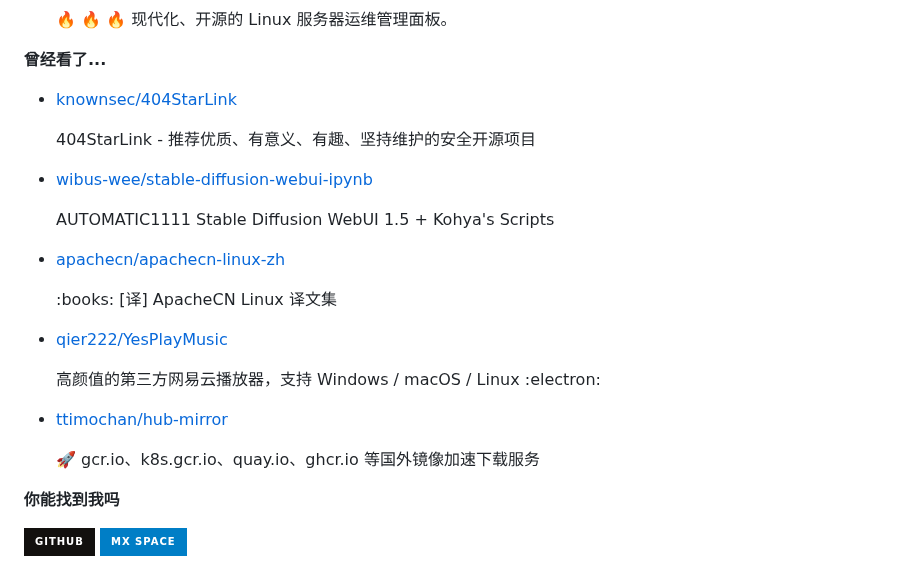
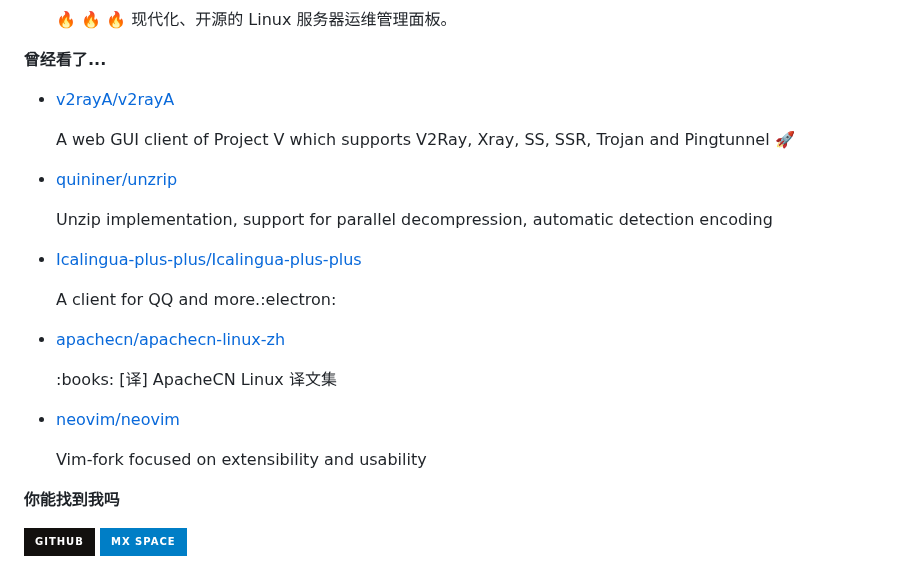
Before and after one commit to ttimochan/ttimochan, a Markdown page: readme.md, the part around one of its changes. Rendered like a GitHub page; badges without logos.

```diff
--- a/readme.md
+++ b/readme.md
@@ -36,7 +36,7 @@
 
 **曾经看了...**
 
-<ul><li><a href=https://github.com/knownsec/404StarLink>knownsec/404StarLink</a><p>404StarLink - 推荐优质、有意义、有趣、坚持维护的安全开源项目</p></li><li><a href=https://github.com/wibus-wee/stable-diffusion-webui-ipynb>wibus-wee/stable-diffusion-webui-ipynb</a><p>AUTOMATIC1111 Stable Diffusion WebUI 1.5 + Kohya's Scripts</p></li><li><a href=https://github.com/apachecn/apachecn-linux-zh>apachecn/apachecn-linux-zh</a><p>:books: [译] ApacheCN Linux 译文集</p></li><li><a href=https://github.com/qier222/YesPlayMusic>qier222/YesPlayMusic</a><p>高颜值的第三方网易云播放器，支持 Windows / macOS / Linux :electron:</p></li><li><a href=https://github.com/ttimochan/hub-mirror>ttimochan/hub-mirror</a><p>🚀 gcr.io、k8s.gcr.io、quay.io、ghcr.io 等国外镜像加速下载服务</p></li></ul>
+<ul><li><a href=https://github.com/v2rayA/v2rayA>v2rayA/v2rayA</a><p>A web GUI client of Project V which supports V2Ray, Xray, SS, SSR, Trojan and Pingtunnel 🚀</p></li><li><a href=https://github.com/quininer/unzrip>quininer/unzrip</a><p>Unzip implementation, support for parallel decompression, automatic detection encoding</p></li><li><a href=https://github.com/Icalingua-plus-plus/Icalingua-plus-plus>Icalingua-plus-plus/Icalingua-plus-plus</a><p>A client for QQ and more.:electron:</p></li><li><a href=https://github.com/apachecn/apachecn-linux-zh>apachecn/apachecn-linux-zh</a><p>:books: [译] ApacheCN Linux 译文集</p></li><li><a href=https://github.com/neovim/neovim>neovim/neovim</a><p>Vim-fork focused on extensibility and usability</p></li></ul>
 
 **你能找到我吗**
 
```
Also changed, not shown: other parts of readme.md (+1 -1 lines).
